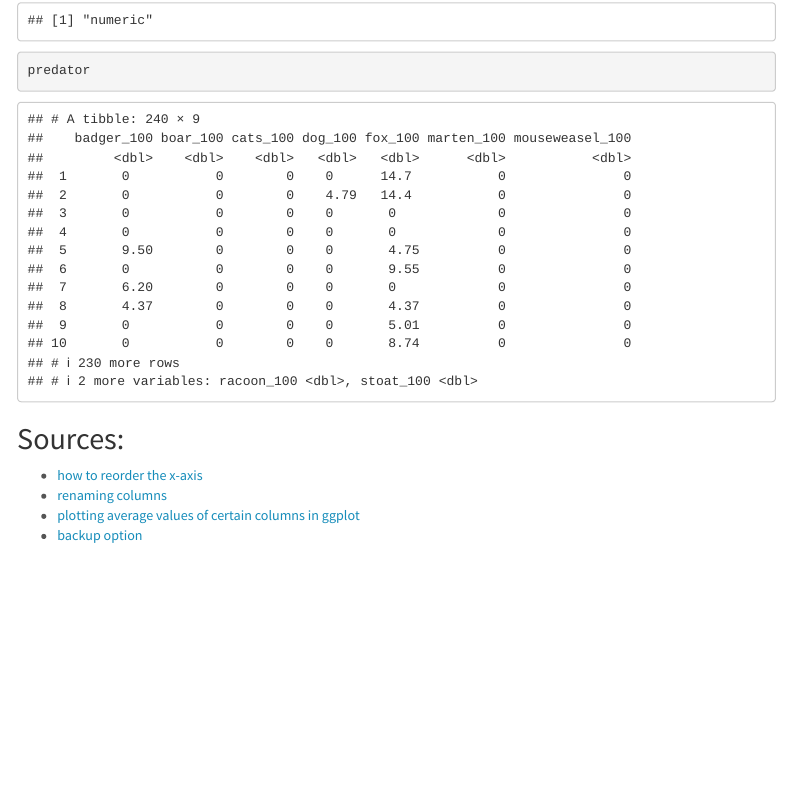
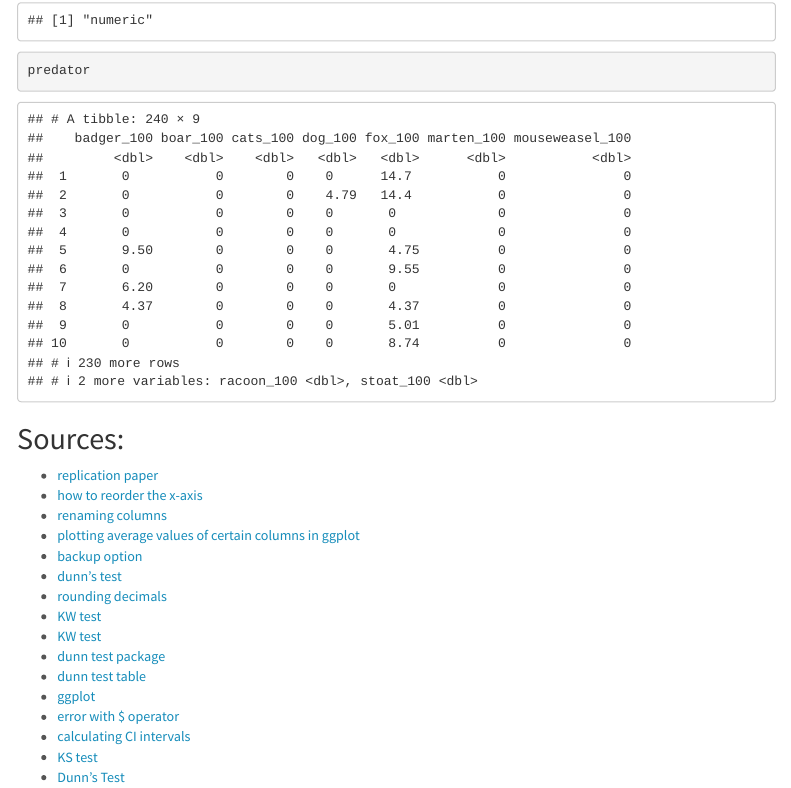
Before and after one commit to amandafwu/Amandafw-data-replication-assignment, an R Markdown document (Amandafw-Data-Replication-Assignment.Rmd): the page in a window 1100 px wide, from 3650 px down. The pictures show the output file Amandafw-Data-Replication-Assignment.html that the author committed with the source, opened offline; menus at the side of the page are left out.

Commit message:
added sources

```diff
--- a/Amandafw-Data-Replication-Assignment.Rmd
+++ b/Amandafw-Data-Replication-Assignment.Rmd
@@ -300,7 +300,19 @@ predator
 
 
 ## Sources:
+  + [replication paper](https://onlinelibrary.wiley.com/doi/full/10.1002/ece3.9027#ece39027-tbl-0107)
   + [how to reorder the x-axis](https://stackoverflow.com/questions/3744178/ggplot2-sorting-a-plot)
   + [renaming columns](https://www.datanovia.com/en/lessons/rename-data-frame-columns-in-r/)
   + [plotting average values of certain columns in ggplot](https://stackoverflow.com/questions/58415083/plotting-average-values-from-multiple-columns-in-ggplot2)
   + [backup option](https://www.geeksforgeeks.org/plot-mean-and-standard-deviation-using-ggplot2-in-r/)
+  + [dunn's test](https://www.statology.org/dunns-test-in-r/)
+  + [rounding decimals](https://stackoverflow.com/questions/9063889/how-to-round-a-data-frame-in-r-that-contains-some-character-variables)
+  + [KW test](https://www.reneshbedre.com/blog/kruskal-wallis-test.html)
+  + [KW test](https://stackoverflow.com/questions/28813589/show-kruskal-wallis-test-ranks)
+  + [dunn test package](https://cran.r-project.org/web/packages/dunn.test/dunn.test.pdf)
+  + [dunn test table](https://stackoverflow.com/questions/28627603/how-to-create-a-table-as-dunn-test-output-r)
+  + [ggplot](http://www.sthda.com/english/wiki/ggplot2-scatter-plots-quick-start-guide-r-software-and-data-visualization)
+  + [error with $ operator](https://www.listendata.com/2022/05/r-error-operator-is-invalid-for-atomic-vectors.html)
+  + [calculating CI intervals](https://bookdown.org/logan_kelly/r_practice/p09.html)
+  + [KS test](http://www.sthda.com/english/wiki/kruskal-wallis-test-in-r)
+  + [Dunn's Test](https://www.statology.org/dunns-test-in-r/)
```
Also changed, not shown: Amandafw-Data-Replication-Assignment.html.
